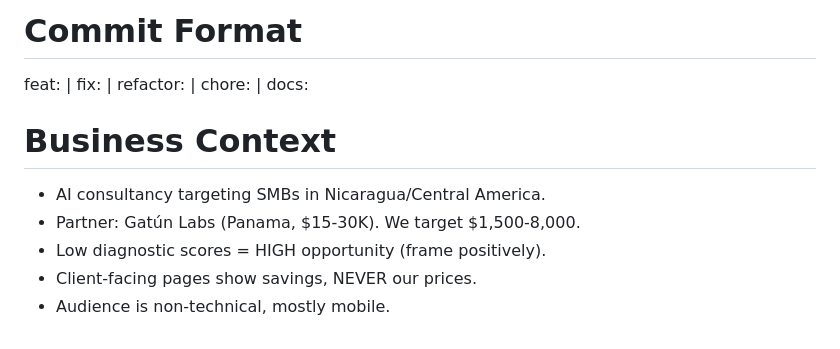
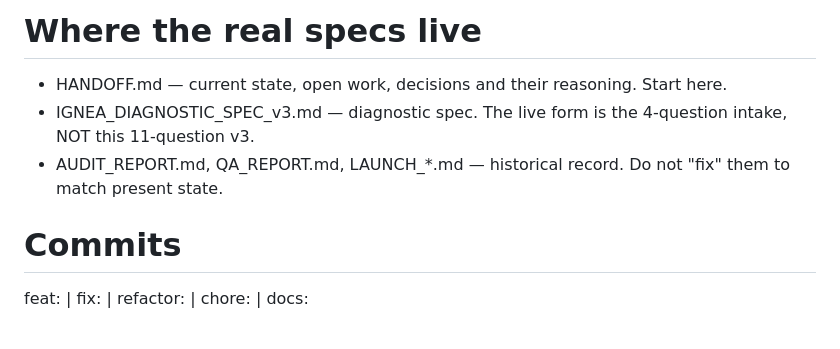
Before and after one commit to fede09balto-gif/Ignea-Labs, a Markdown page: CLAUDE.md, the part around one of its changes. Rendered like a GitHub page.

```diff
--- a/CLAUDE.md
+++ b/CLAUDE.md
@@ -59,10 +74,10 @@ square.
 
-# Commit Format
+# Where the real specs live
+- HANDOFF.md — current state, open work, decisions and their reasoning. Start here.
+- IGNEA_DIAGNOSTIC_SPEC_v3.md — diagnostic spec. The live form is the 4-question
+  intake, NOT this 11-question v3.
+- AUDIT_REPORT.md, QA_REPORT.md, LAUNCH_*.md — historical record. Do not "fix" them
+  to match present state.
+
+# Commits
 feat: | fix: | refactor: | chore: | docs:
-
-# Business Context
-- AI consultancy targeting SMBs in Nicaragua/Central America.
-- Partner: Gatún Labs (Panama, $15-30K). We target $1,500-8,000.
-- Low diagnostic scores = HIGH opportunity (frame positively).
-- Client-facing pages show savings, NEVER our prices.
-- Audience is non-technical, mostly mobile.
```
Also changed, not shown: other parts of CLAUDE.md (+65 -50 lines).
